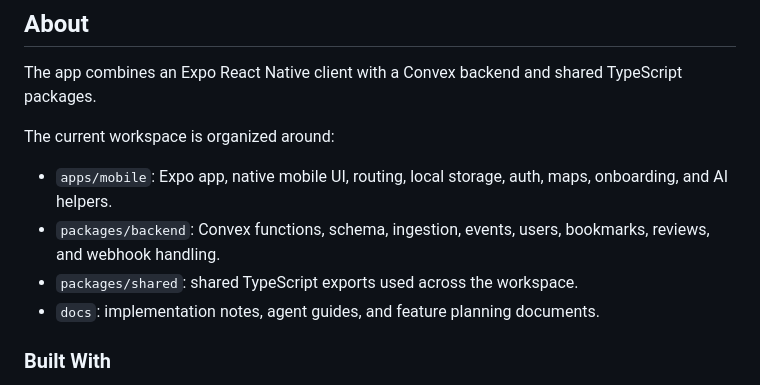
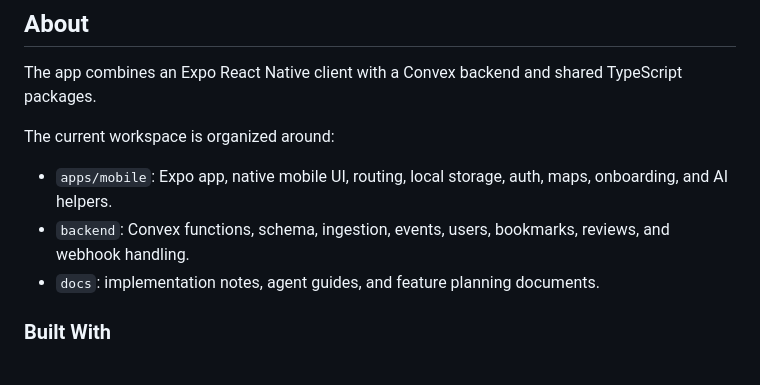
Before and after one commit to GraduationProjectX/PlanTap, a Markdown page: README.md, the part around the change. GitHub-like rendering.

Commit message:
Revise backend package path in README
Updated project structure in README to reflect new backend path.

```diff
--- a/README.md
+++ b/README.md
@@ -27,8 +27,7 @@ The app combines an Expo React Native client with a Convex backend and shared Ty
 The current workspace is organized around:
 
 - `apps/mobile`: Expo app, native mobile UI, routing, local storage, auth, maps, onboarding, and AI helpers.
-- `packages/backend`: Convex functions, schema, ingestion, events, users, bookmarks, reviews, and webhook handling.
-- `packages/shared`: shared TypeScript exports used across the workspace.
+- `backend`: Convex functions, schema, ingestion, events, users, bookmarks, reviews, and webhook handling.
 - `docs`: implementation notes, agent guides, and feature planning documents.
 
 ### Built With
```
